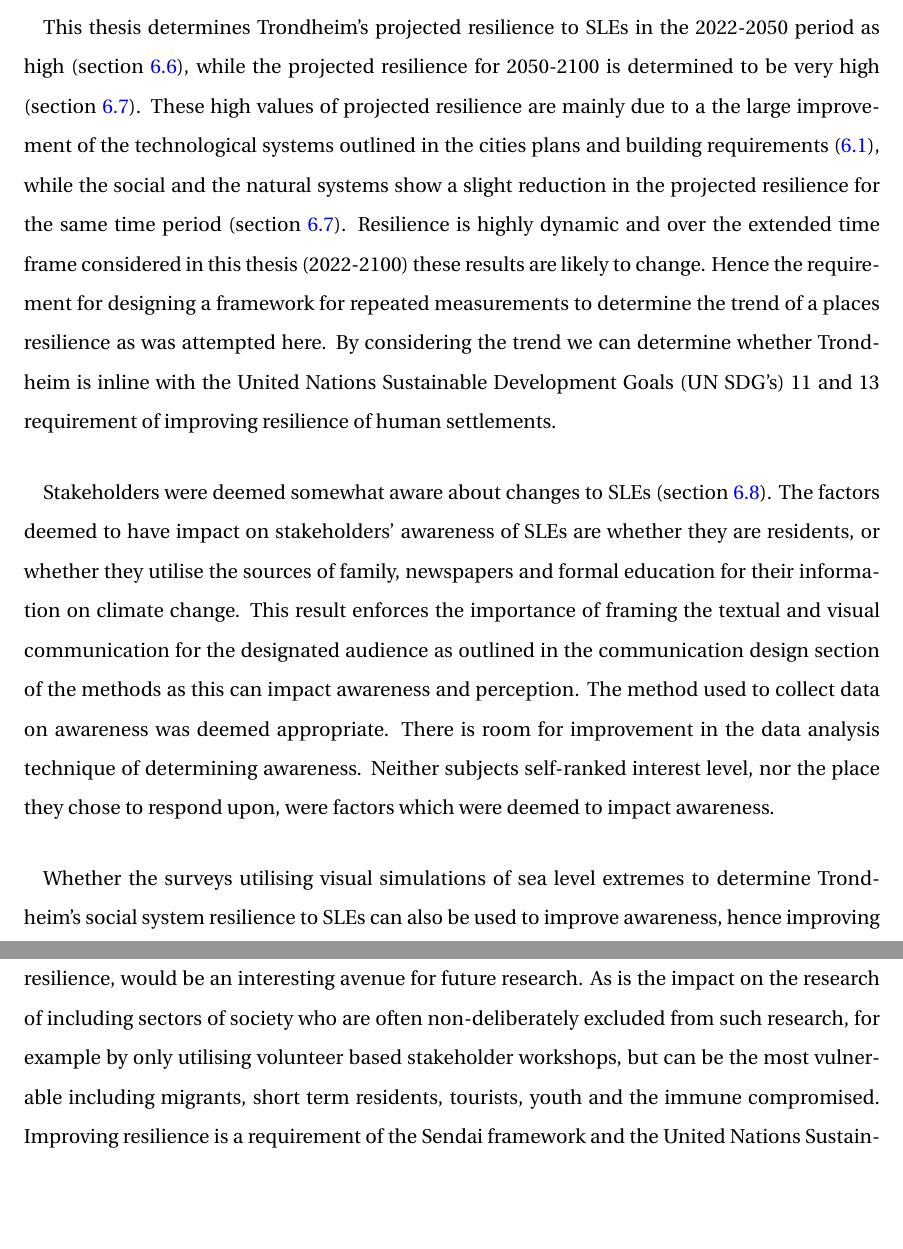
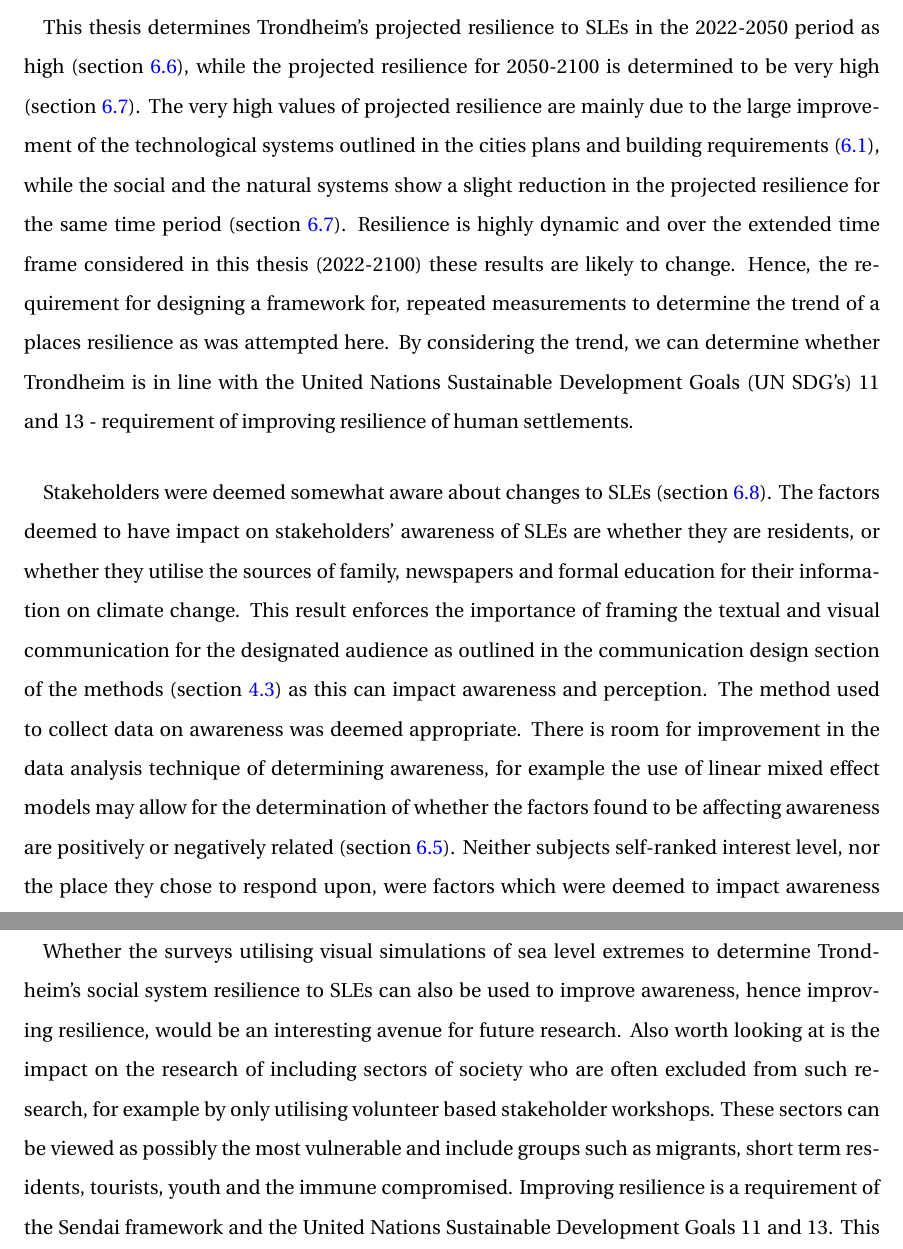
Before and after one commit to aamccormack/thesis_write, a LaTeX thesis (thesis.tex, which reads conclusion.tex): two parts of pages 118 and 119 of 146, joined at a grey line, cut so that both start at the same text, the shorter picture padded with empty space. Compiled offline with pdfLaTeX.

Commit message:
improved conclusion structure

```diff
--- a/conclusion.tex
+++ b/conclusion.tex
@@ -14,12 +14,12 @@ Much of Trondheim's infrastructure and population is situated within the coastal
 Literature reviews, investigation of the coastline, analysis of city plans and planning permissions were used to determine Trondheim's natural and technological systems resilience (section \ref{data-sources}). Online surveys of stakeholders were used to aid the determination of Trondheim's social system resilience, specifically investigating the key variable of awareness (section \ref{data-collection}). Awareness is an important theme in this thesis falling under the broader concept of local knowledge, which in turn falls under the concept of social system resilience (section \ref{theory-resilience}). A place-based understanding of community was used in this conceptualisation of social system resilience due to its dominance in Norwegian politics (section \ref{theory-resilience}). This framework was designed based on feedback received from a focus group and a pilot study that carefully considered the framing of textual and visual communication, particularly the use of edited photographs to display likely future scenarios of sea level extremes in Trondheim (section \ref{data-collection}). Four places within Trondheim - Skansen, Grillstad, Brattøra and Nidelva - were selected as study areas to investigate the city's resilience. They were chosen after after naturalistic observation due to their higher physical vulnerability to SLEs and large daily throughput of people which included a broad representation of society.
 
 \paragraph{}
-This thesis determines Trondheim's projected resilience to SLEs in the 2022-2050 period as high (section \ref{RQ1-findings}), while the projected resilience for 2050-2100 is determined to be very high (section \ref{RQ2 - findings}). These high values of projected resilience are mainly due to a the large improvement of the technological systems outlined in the cities plans and building requirements (\ref{tech-resilience-discussion}), while the social and the natural systems show a slight reduction  in the projected resilience for the same time period (section \ref{RQ2 - findings}). Resilience is highly dynamic and over the extended time frame considered in this thesis (2022-2100) these results are likely to change. Hence the requirement for designing a framework for repeated measurements to determine the trend of a places resilience as was attempted here. By considering the trend we can determine whether Trondheim is inline with the United Nations Sustainable Development Goals (UN SDG’s) 11 and 13 requirement of improving resilience of human settlements.
+This thesis determines Trondheim's projected resilience to SLEs in the 2022-2050 period as high (section \ref{RQ1-findings}), while the projected resilience for 2050-2100 is determined to be very high (section \ref{RQ2 - findings}). The very high values of projected resilience are mainly due to the large improvement of the technological systems outlined in the cities plans and building requirements (\ref{tech-resilience-discussion}), while the social and the natural systems show a slight reduction  in the projected resilience for the same time period (section \ref{RQ2 - findings}). Resilience is highly dynamic and over the extended time frame considered in this thesis (2022-2100) these results are likely to change. Hence, the requirement for designing a framework for, repeated measurements to determine the trend of a places resilience as was attempted here. By considering the trend, we can determine whether Trondheim is in line with the United Nations Sustainable Development Goals (UN SDG’s) 11 and 13 - requirement of improving resilience of human settlements.
 
 \paragraph{}
-Stakeholders were deemed somewhat aware about changes to SLEs (section \ref{RQ3 - finding}). The factors deemed to have impact on stakeholders' awareness of SLEs are whether they are residents, or whether they utilise the sources of family, newspapers and formal education for their information on climate change. This result enforces the importance of framing the textual and visual communication for the designated audience as outlined in the communication design section of the methods as this can impact awareness and perception.  The method used to collect data on awareness was deemed appropriate. There is room for improvement in the data analysis technique of determining awareness. Neither subjects self-ranked interest level, nor the place they chose to respond upon, were factors which were deemed to impact awareness.
+Stakeholders were deemed somewhat aware about changes to SLEs (section \ref{RQ3 - finding}). The factors deemed to have impact on stakeholders' awareness of SLEs are whether they are residents, or whether they utilise the sources of family, newspapers and formal education for their information on climate change. This result enforces the importance of framing the textual and visual communication for the designated audience as outlined in the communication design section of the methods (section \ref{com-design}) as this can impact awareness and perception.  The method used to collect data on awareness was deemed appropriate. There is room for improvement in the data analysis technique of determining awareness, for example the use of linear mixed effect models may allow for the determination of whether the factors found to be affecting awareness are positively or negatively related (section \ref{discuss-aware}). Neither subjects self-ranked interest level, nor the place they chose to respond upon, were factors which were deemed to impact awareness (section \ref{RQ3 - finding}).
 \paragraph{}
 
 
 
-Whether the surveys utilising visual simulations of sea level extremes to determine Trondheim's social system resilience to SLEs can also be used to improve awareness, hence improving resilience, would be an interesting avenue for future research. As is the impact on the research of including sectors of society who are often non-deliberately excluded from such research, for example by only utilising volunteer based stakeholder workshops, but can be the most vulnerable including migrants, short term residents, tourists, youth and the immune compromised. Improving resilience is a requirement of the Sendai framework and the United Nations Sustainable Development Goals 11 and 13. This thesis has shown that carefully designed surveys may be a useful tool in a framework designed to repeatedly measure resilience to see whether these goals are being met.
+Whether the surveys utilising visual simulations of sea level extremes to determine Trondheim's social system resilience to SLEs can also be used to improve awareness, hence improving resilience, would be an interesting avenue for future research. Also worth looking at is the impact on the research of including sectors of society who are often excluded from such research, for example by only utilising volunteer based stakeholder workshops. These sectors can be viewed as possibly the most vulnerable and include groups such as migrants, short term residents, tourists, youth and the immune compromised. Improving resilience is a requirement of the Sendai framework and the United Nations Sustainable Development Goals 11 and 13. This thesis has shown that carefully designed surveys may be a useful tool in a framework designed to repeatedly measure resilience to see whether these goals are being met.
```
Also changed, not shown: discuss_framework.tex (+1 -0 lines), discussion.tex (+1 -1 lines), methods.tex (+1 -1 lines).
